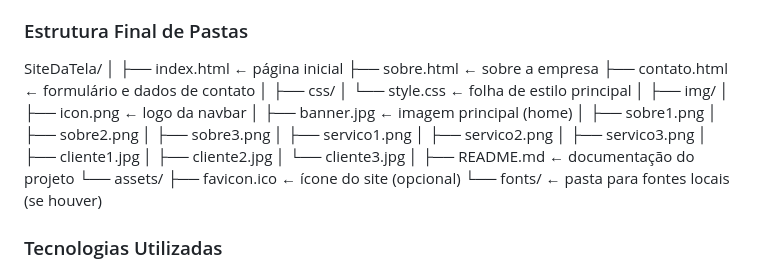
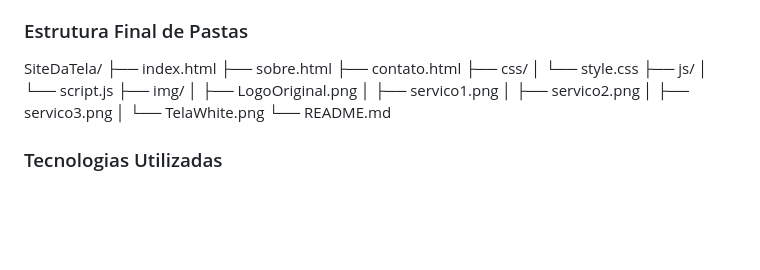
Before and after one commit to codedbydaph/Projeto-Integrador, a Markdown page: README.md, the part around the change printed below. Drawn GitHub-style; blank space fills up the shorter version.

```diff
--- a/README.md
+++ b/README.md
@@ -71,31 +71,20 @@ Cada página representa uma seção essencial do negócio.
 
 ### Estrutura Final de Pastas
 SiteDaTela/
-│
-├── index.html          ← página inicial
-├── sobre.html          ← sobre a empresa
-├── contato.html        ← formulário e dados de contato
-│
+├── index.html
+├── sobre.html
+├── contato.html
 ├── css/
-│   └── style.css       ← folha de estilo principal
-│
+│   └── style.css
+├── js/
+│   └── script.js
 ├── img/
-│   ├── icon.png        ← logo da navbar
-│   ├── banner.jpg      ← imagem principal (home)
-│   ├── sobre1.png
-│   ├── sobre2.png
-│   ├── sobre3.png
+│   ├── LogoOriginal.png
 │   ├── servico1.png
 │   ├── servico2.png
 │   ├── servico3.png
-│   ├── cliente1.jpg
-│   ├── cliente2.jpg
-│   └── cliente3.jpg
-│
-├── README.md           ← documentação do projeto
-└── assets/
-    ├── favicon.ico     ← ícone do site (opcional)
-    └── fonts/          ← pasta para fontes locais (se houver)
+│   └── TelaWhite.png
+└── README.md
 
 ### Tecnologias Utilizadas
 - **HTML5** — estrutura semântica
```
Also changed, not shown: other parts of README.md (+1 -1 lines).
